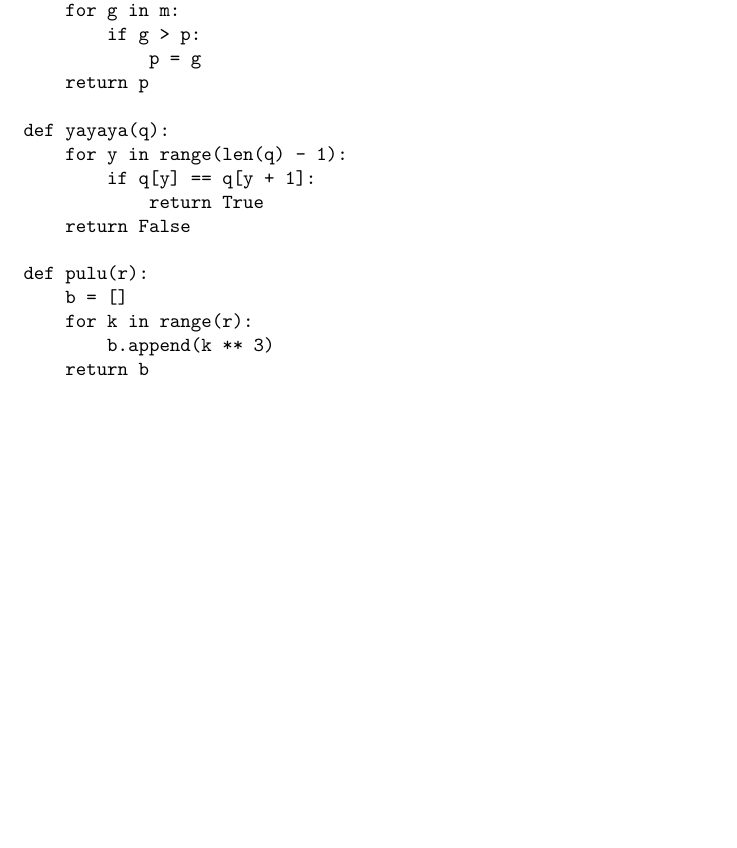
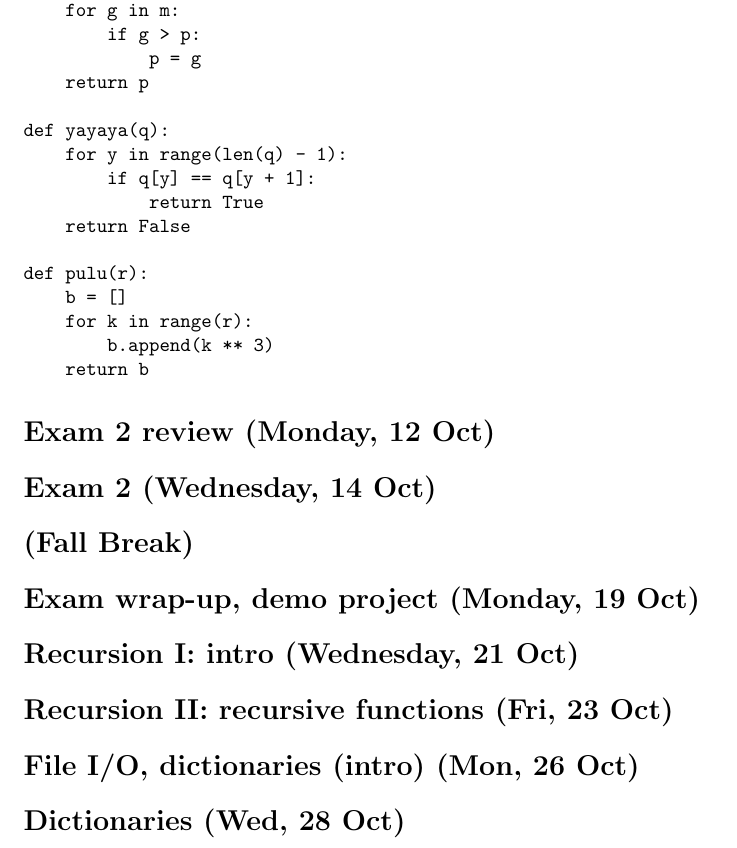
Before and after one commit to Hendrix-CS/csci150, a LaTeX document (lectures/class-notes.tex): part of page 24 of 24, cut so that both start at the same text, the shorter picture padded with empty space. Compiled offline with pdfLaTeX.

Commit message:
outline for catching up on lecture notes

```diff
--- a/lectures/class-notes.tex
+++ b/lectures/class-notes.tex
@@ -1113,5 +1113,21 @@ def pulu(r):
     return b
 \end{verbatim}
 
+\section*{Exam 2 review (Monday, 12 Oct)}
+
+\section*{Exam 2 (Wednesday, 14 Oct)}
+
+\section*{(Fall Break)}
+
+\section*{Exam wrap-up, demo project (Monday, 19 Oct)}
+
+\section*{Recursion I: intro (Wednesday, 21 Oct)}
+
+\section*{Recursion II: recursive functions (Fri, 23 Oct)}
+
+\section*{File I/O, dictionaries (intro) (Mon, 26 Oct)}
+
+\section*{Dictionaries (Wed, 28 Oct)}
+
 
 \end{document}
```
